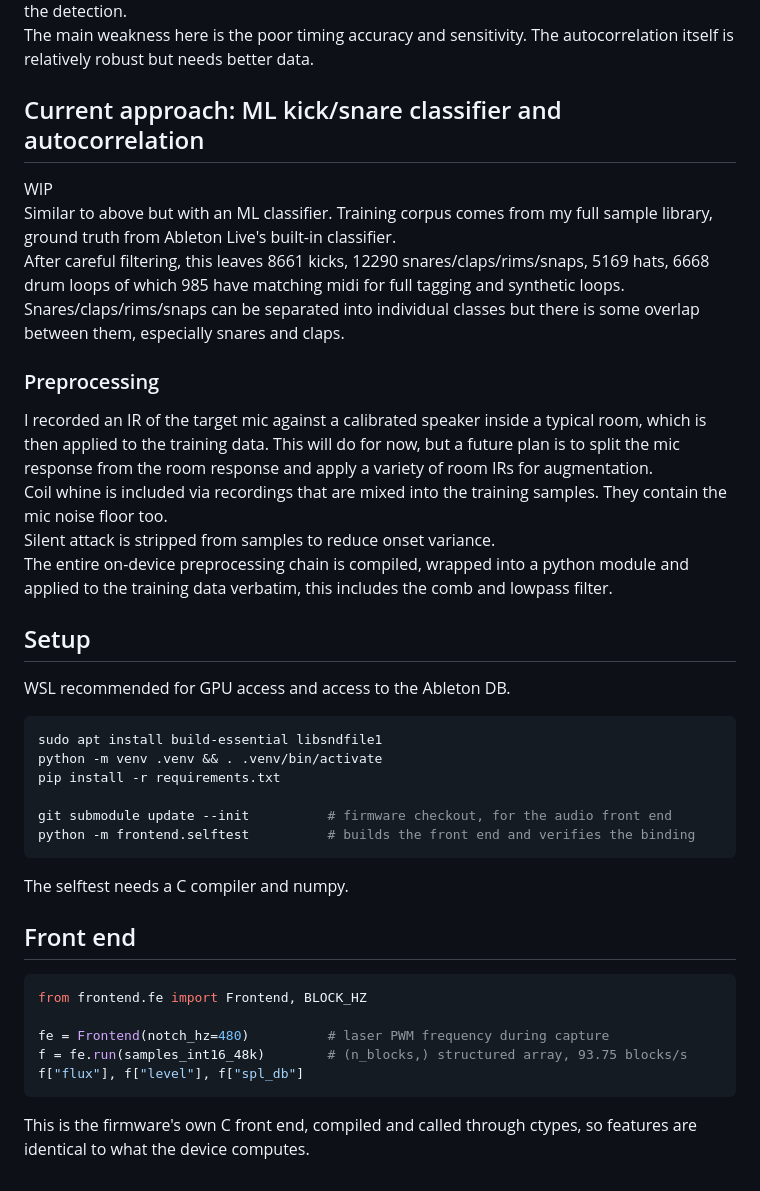
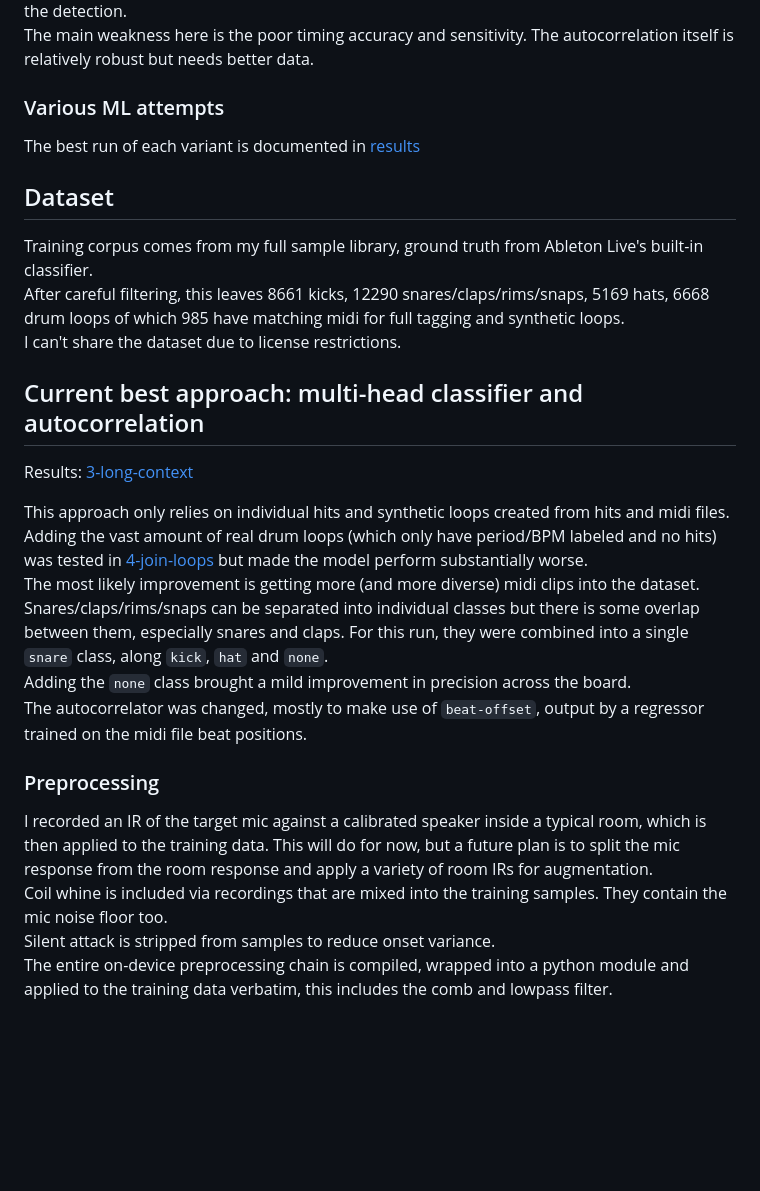
Before and after one commit to whosmatt/truecolors-ml, a Markdown page: README.md, the part around the change. GitHub-like rendering; blank space fills up the shorter version.

````diff
--- a/README.md
+++ b/README.md
@@ -31,13 +31,26 @@ The detected events feed into an autocorrelator that attempts to latch onto a re
 A PLL is used to maintain synchronization and correct the pretty awful timing inconsistency of the detection.
 The main weakness here is the poor timing accuracy and sensitivity. The autocorrelation itself is relatively robust but needs better data.
 
-## Current approach: ML kick/snare classifier and autocorrelation
+### Various ML attempts
 
-WIP
-Similar to above but with an ML classifier.
+The best run of each variant is documented in [results](./results)
+
+## Dataset
+
 Training corpus comes from my full sample library, ground truth from Ableton Live's built-in classifier.
 After careful filtering, this leaves 8661 kicks, 12290 snares/claps/rims/snaps, 5169 hats, 6668 drum loops of which 985 have matching midi for full tagging and synthetic loops.
-Snares/claps/rims/snaps can be separated into individual classes but there is some overlap between them, especially snares and claps.
+I can't share the dataset due to license restrictions.
+
+## Current best approach: multi-head classifier and autocorrelation
+
+Results: [3-long-context](./results/3-long-context)
+
+This approach only relies on individual hits and synthetic loops created from hits and midi files.
+Adding the vast amount of real drum loops (which only have period/BPM labeled and no hits) was tested in [4-join-loops](./results/4-joint-loops) but made the model perform substantially worse.
+The most likely improvement is getting more (and more diverse) midi clips into the dataset.
+Snares/claps/rims/snaps can be separated into individual classes but there is some overlap between them, especially snares and claps. For this run, they were combined into a single `snare` class, along `kick`, `hat` and `none`.
+Adding the `none` class brought a mild improvement in precision across the board.
+The autocorrelator was changed, mostly to make use of `beat-offset`, output by a regressor trained on the midi file beat positions.
 
 ### Preprocessing
 
@@ -46,31 +59,3 @@ This will do for now, but a future plan is to split the mic response from the ro
 Coil whine is included via recordings that are mixed into the training samples. They contain the mic noise floor too.
 Silent attack is stripped from samples to reduce onset variance.
 The entire on-device preprocessing chain is compiled, wrapped into a python module and applied to the training data verbatim, this includes the comb and lowpass filter.
-
-## Setup
-
-WSL recommended for GPU access and access to the Ableton DB.
-
-```bash
-sudo apt install build-essential libsndfile1
-python -m venv .venv && . .venv/bin/activate
-pip install -r requirements.txt
-
-git submodule update --init          # firmware checkout, for the audio front end
-python -m frontend.selftest          # builds the front end and verifies the binding
-```
-
-The selftest needs a C compiler and numpy.
-
-## Front end
-
-```python
-from frontend.fe import Frontend, BLOCK_HZ
-
-fe = Frontend(notch_hz=480)          # laser PWM frequency during capture
-f = fe.run(samples_int16_48k)        # (n_blocks,) structured array, 93.75 blocks/s
-f["flux"], f["level"], f["spl_db"]
-```
-
-This is the firmware's own C front end, compiled and called through ctypes, so
-features are identical to what the device computes.
````
